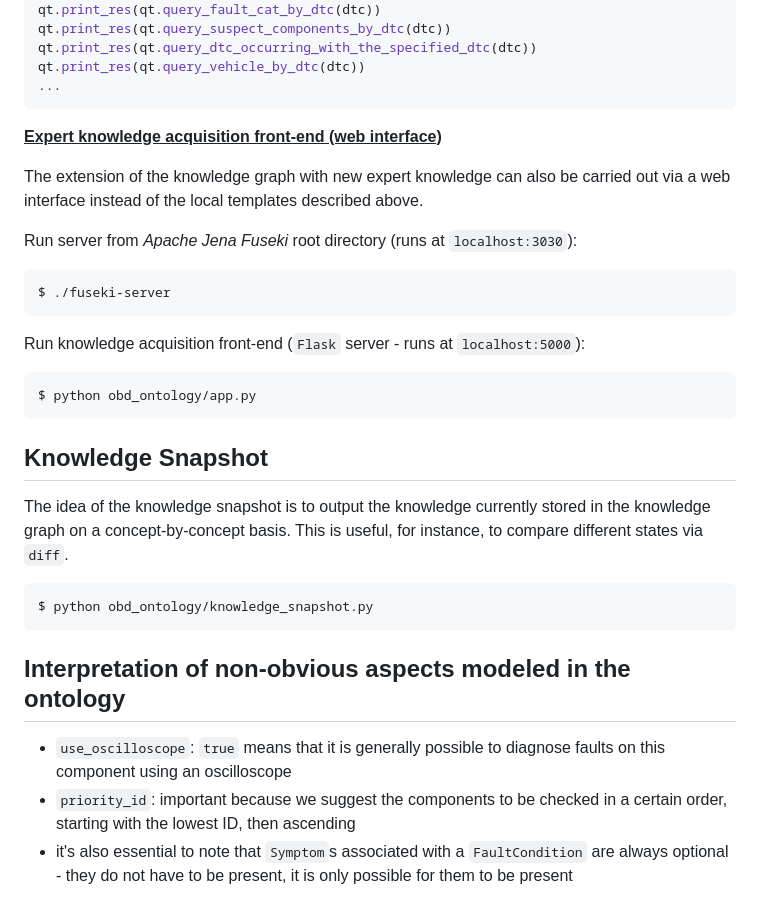
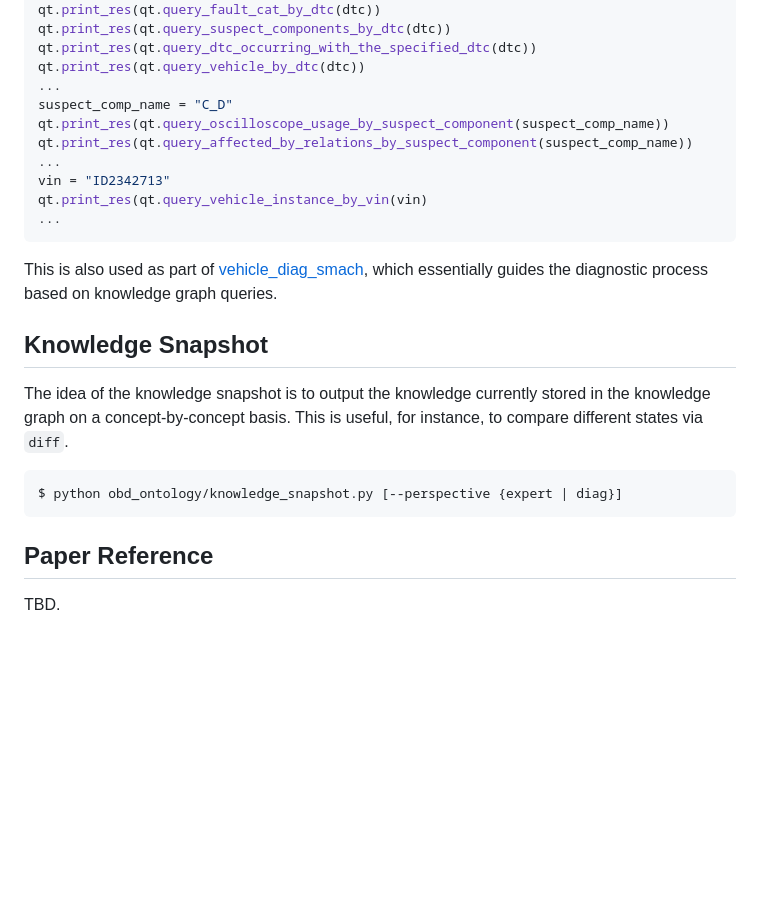
Before and after one commit to tbohne/obd_ontology, a Markdown page: README.md, the part around one of its changes. GitHub-like rendering; blank space fills up the shorter version.

````diff
--- a/README.md
+++ b/README.md
@@ -86,30 +105,23 @@ qt.print_res(qt.query_suspect_components_by_dtc(dtc))
 qt.print_res(qt.query_dtc_occurring_with_the_specified_dtc(dtc))
 qt.print_res(qt.query_vehicle_by_dtc(dtc))
 ...
+suspect_comp_name = "C_D"
+qt.print_res(qt.query_oscilloscope_usage_by_suspect_component(suspect_comp_name))
+qt.print_res(qt.query_affected_by_relations_by_suspect_component(suspect_comp_name))
+...
+vin = "ID2342713"
+qt.print_res(qt.query_vehicle_instance_by_vin(vin)
+...
 ```
-
-**<u>Expert knowledge acquisition front-end (web interface)</u>**
-
-The extension of the knowledge graph with new expert knowledge can also be carried out via a web interface instead of the local templates described above.
-
-Run server from *Apache Jena Fuseki* root directory (runs at `localhost:3030`):
-```
-$ ./fuseki-server
-```
-Run knowledge acquisition front-end (`Flask` server - runs at `localhost:5000`):
-```
-$ python obd_ontology/app.py
-```
+This is also used as part of [vehicle_diag_smach](https://github.com/tbohne/vehicle_diag_smach), which essentially guides the diagnostic process based on knowledge graph queries.
 
 ## Knowledge Snapshot
 
 The idea of the knowledge snapshot is to output the knowledge currently stored in the knowledge graph on a concept-by-concept basis. This is useful, for instance, to compare different states via `diff`.
 ```
-$ python obd_ontology/knowledge_snapshot.py
+$ python obd_ontology/knowledge_snapshot.py [--perspective {expert | diag}]
 ```
 
-## Interpretation of non-obvious aspects modeled in the ontology
+## Paper Reference
 
-- `use_oscilloscope`: `true` means that it is generally possible to diagnose faults on this component using an oscilloscope
-- `priority_id`: important because we suggest the components to be checked in a certain order, starting with the lowest ID, then ascending
-- it's also essential to note that `Symptom`s associated with a `FaultCondition` are always optional - they do not have to be present, it is only possible for them to be present
+TBD.
````
Also changed, not shown: other parts of README.md (+41 -22 lines).
